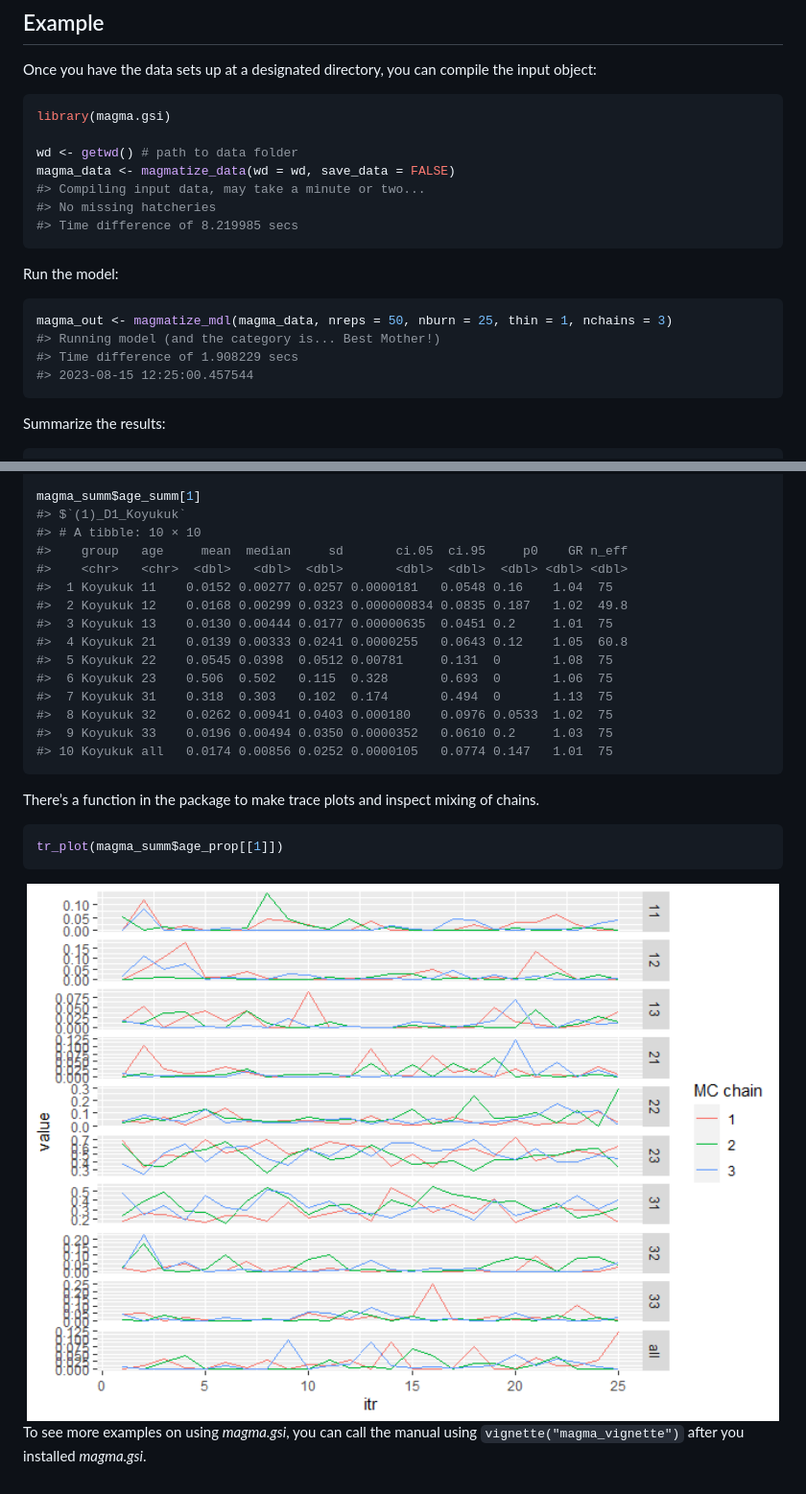
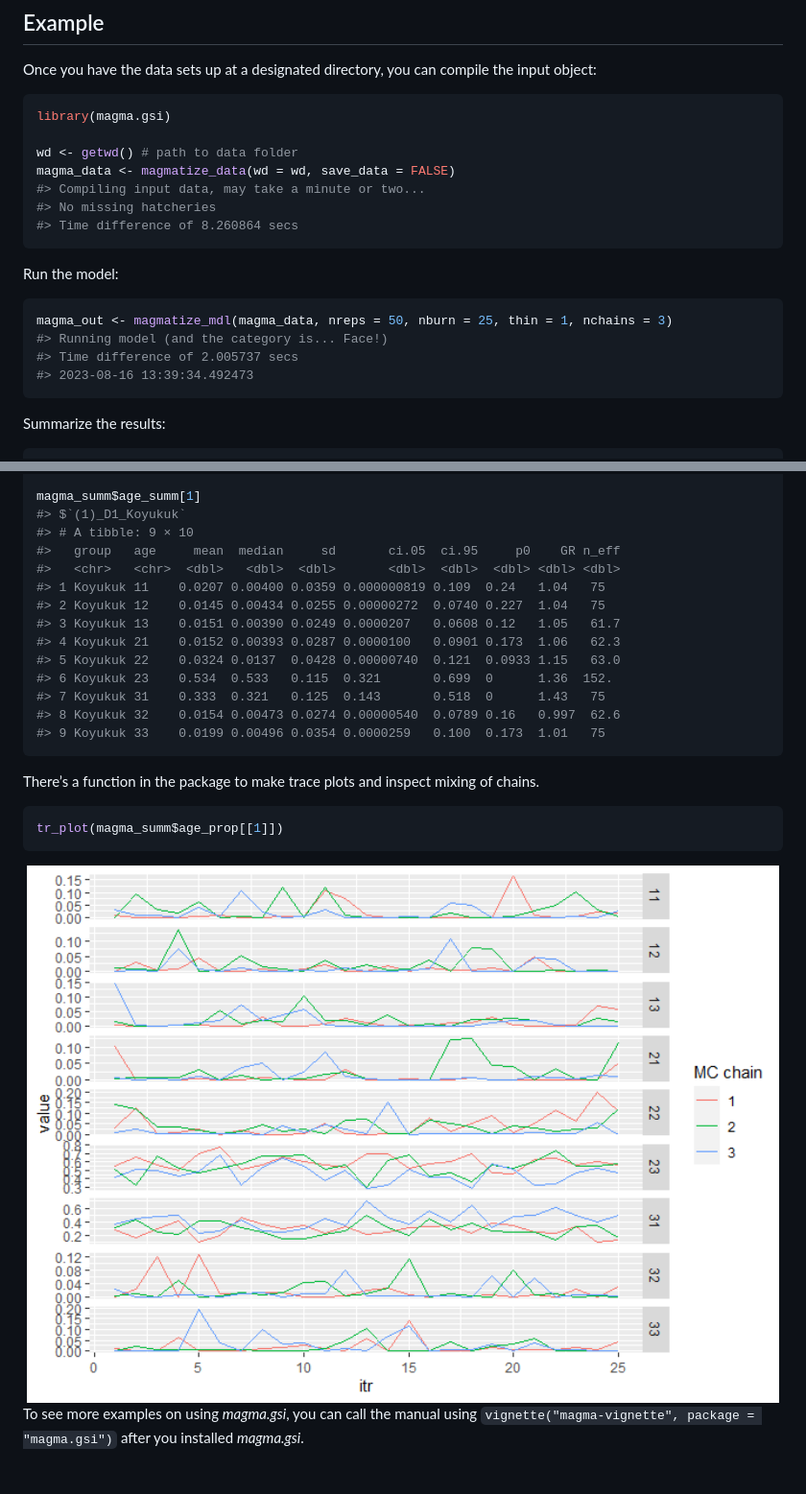
Before and after one commit to boppingshoe/magma.gsi, a Markdown page: README.md, 2 parts joined by grey strips. Shown: that part at 96% size. Drawn GitHub-style; pictures changed too: man/figures/README-example_trace_plot-1.png.

Commit message:
update documents

````diff
--- a/README.md
+++ b/README.md
@@ -37,16 +37,16 @@ wd <- getwd() # path to data folder
 magma_data <- magmatize_data(wd = wd, save_data = FALSE)
 #> Compiling input data, may take a minute or two...
 #> No missing hatcheries
-#> Time difference of 8.219985 secs
+#> Time difference of 8.260864 secs
 ```
 
 Run the model:
 
 ``` r
 magma_out <- magmatize_mdl(magma_data, nreps = 50, nburn = 25, thin = 1, nchains = 3)
-#> Running model (and the category is... Best Mother!)
-#> Time difference of 1.908229 secs
-#> 2023-08-15 12:25:00.457544
+#> Running model (and the category is... Face!)
+#> Time difference of 2.005737 secs
+#> 2023-08-16 13:39:34.492473
 ```
 
 Summarize the results:
@@ -59,19 +59,18 @@ magma_summ <- magmatize_summ(ma_out = magma_out, ma_dat = magma_data, summ_level
 
 magma_summ$age_summ[1]
 #> $`(1)_D1_Koyukuk`
-#> # A tibble: 10 × 10
-#>    group   age     mean  median     sd       ci.05  ci.95     p0    GR n_eff
-#>    <chr>   <chr>  <dbl>   <dbl>  <dbl>       <dbl>  <dbl>  <dbl> <dbl> <dbl>
-#>  1 Koyukuk 11    0.0152 0.00277 0.0257 0.0000181   0.0548 0.16    1.04  75
-#>  2 Koyukuk 12    0.0168 0.00299 0.0323 0.000000834 0.0835 0.187   1.02  49.8
-#>  3 Koyukuk 13    0.0130 0.00444 0.0177 0.00000635  0.0451 0.2     1.01  75
-#>  4 Koyukuk 21    0.0139 0.00333 0.0241 0.0000255   0.0643 0.12    1.05  60.8
-#>  5 Koyukuk 22    0.0545 0.0398  0.0512 0.00781     0.131  0       1.08  75
-#>  6 Koyukuk 23    0.506  0.502   0.115  0.328       0.693  0       1.06  75
-#>  7 Koyukuk 31    0.318  0.303   0.102  0.174       0.494  0       1.13  75
-#>  8 Koyukuk 32    0.0262 0.00941 0.0403 0.000180    0.0976 0.0533  1.02  75
-#>  9 Koyukuk 33    0.0196 0.00494 0.0350 0.0000352   0.0610 0.2     1.03  75
-#> 10 Koyukuk all   0.0174 0.00856 0.0252 0.0000105   0.0774 0.147   1.01  75
+#> # A tibble: 9 × 10
+#>   group   age     mean  median     sd       ci.05  ci.95     p0    GR n_eff
+#>   <chr>   <chr>  <dbl>   <dbl>  <dbl>       <dbl>  <dbl>  <dbl> <dbl> <dbl>
+#> 1 Koyukuk 11    0.0207 0.00400 0.0359 0.000000819 0.109  0.24   1.04   75
+#> 2 Koyukuk 12    0.0145 0.00434 0.0255 0.00000272  0.0740 0.227  1.04   75
+#> 3 Koyukuk 13    0.0151 0.00390 0.0249 0.0000207   0.0608 0.12   1.05   61.7
+#> 4 Koyukuk 21    0.0152 0.00393 0.0287 0.0000100   0.0901 0.173  1.06   62.3
+#> 5 Koyukuk 22    0.0324 0.0137  0.0428 0.00000740  0.121  0.0933 1.15   63.0
+#> 6 Koyukuk 23    0.534  0.533   0.115  0.321       0.699  0      1.36  152.
+#> 7 Koyukuk 31    0.333  0.321   0.125  0.143       0.518  0      1.43   75
+#> 8 Koyukuk 32    0.0154 0.00473 0.0274 0.00000540  0.0789 0.16   0.997  62.6
+#> 9 Koyukuk 33    0.0199 0.00496 0.0354 0.0000259   0.100  0.173  1.01   75
 ```
 
 There’s a function in the package to make trace plots and inspect mixing
@@ -84,4 +83,5 @@ tr_plot(magma_summ$age_prop[[1]])
 <img src="man/figures/README-example_trace_plot-1.png" width="100%" />
 
 To see more examples on using *magma.gsi*, you can call the manual using
-`vignette("magma_vignette")` after you installed *magma.gsi*.
+`vignette("magma-vignette", package = "magma.gsi")` after you installed
+*magma.gsi*.
````
Also changed, not shown: other parts of README.md (+2 -2 lines), 2 other files.
